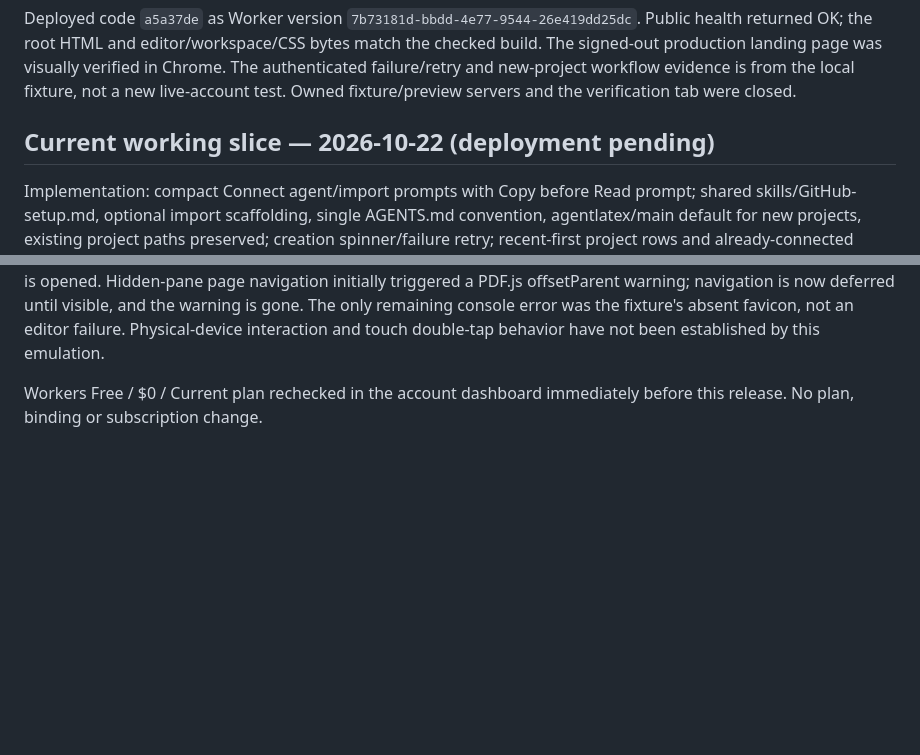
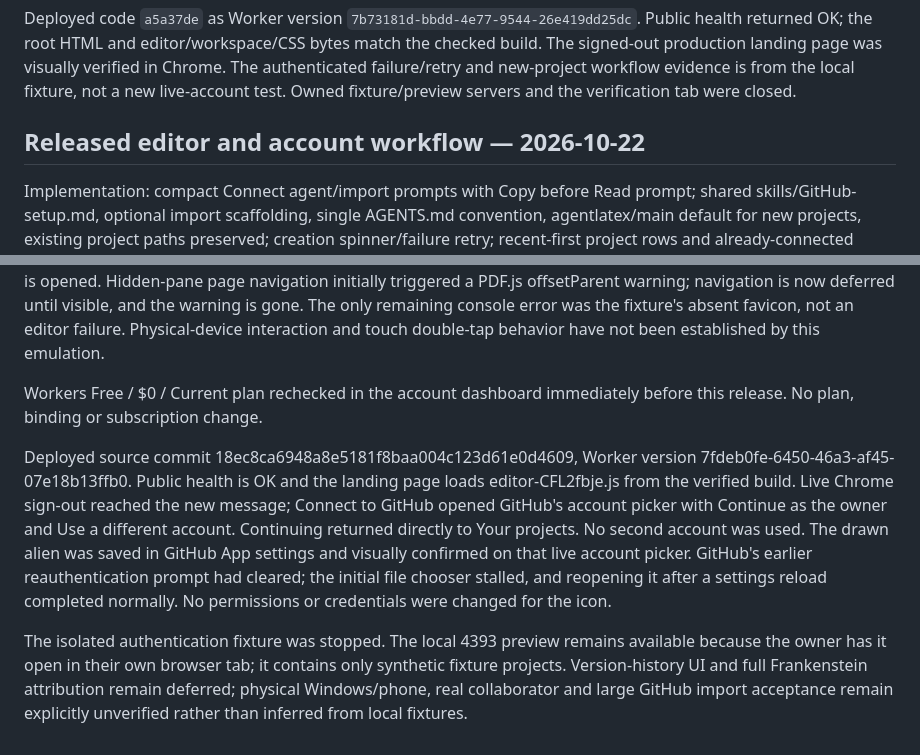
Before and after one commit to OscarBarreraGithub/agentslatex, a Markdown page: docs/GITHUB_ACCEPTANCE.md, 2 parts joined by grey strips. Rendered like a GitHub page; blank space fills up the shorter version.

Commit message:
Record deployed account picker and editor acceptance

```diff
--- a/docs/GITHUB_ACCEPTANCE.md
+++ b/docs/GITHUB_ACCEPTANCE.md
@@ -232,7 +232,7 @@ landing page was visually verified in Chrome. The authenticated failure/retry an
 new-project workflow evidence is from the local fixture, not a new live-account test.
 Owned fixture/preview servers and the verification tab were closed.
 
-## Current working slice — 2026-10-22 (deployment pending)
+## Released editor and account workflow — 2026-10-22
 
 Implementation: compact Connect agent/import prompts with Copy before Read prompt;
 shared skills/GitHub-setup.md, optional import scaffolding, single AGENTS.md convention,
@@ -286,3 +286,19 @@ and touch double-tap behavior have not been established by this emulation.
 
 Workers Free / $0 / Current plan rechecked in the account dashboard immediately
 before this release. No plan, binding or subscription change.
+
+Deployed source commit 18ec8ca6948a8e5181f8baa004c123d61e0d4609, Worker version
+7fdeb0fe-6450-46a3-af45-07e18b13ffb0. Public health is OK and the landing page loads
+editor-CFL2fbje.js from the verified build. Live Chrome sign-out reached the new
+message; Connect to GitHub opened GitHub's account picker with Continue as the owner
+and Use a different account. Continuing returned directly to Your projects. No second
+account was used. The drawn alien was saved in GitHub App settings and visually
+confirmed on that live account picker. GitHub's earlier reauthentication prompt had
+cleared; the initial file chooser stalled, and reopening it after a settings reload
+completed normally. No permissions or credentials were changed for the icon.
+
+The isolated authentication fixture was stopped. The local 4393 preview remains
+available because the owner has it open in their own browser tab; it contains only
+synthetic fixture projects. Version-history UI and full Frankenstein attribution
+remain deferred; physical Windows/phone, real collaborator and large GitHub import
+acceptance remain explicitly unverified rather than inferred from local fixtures.
```
